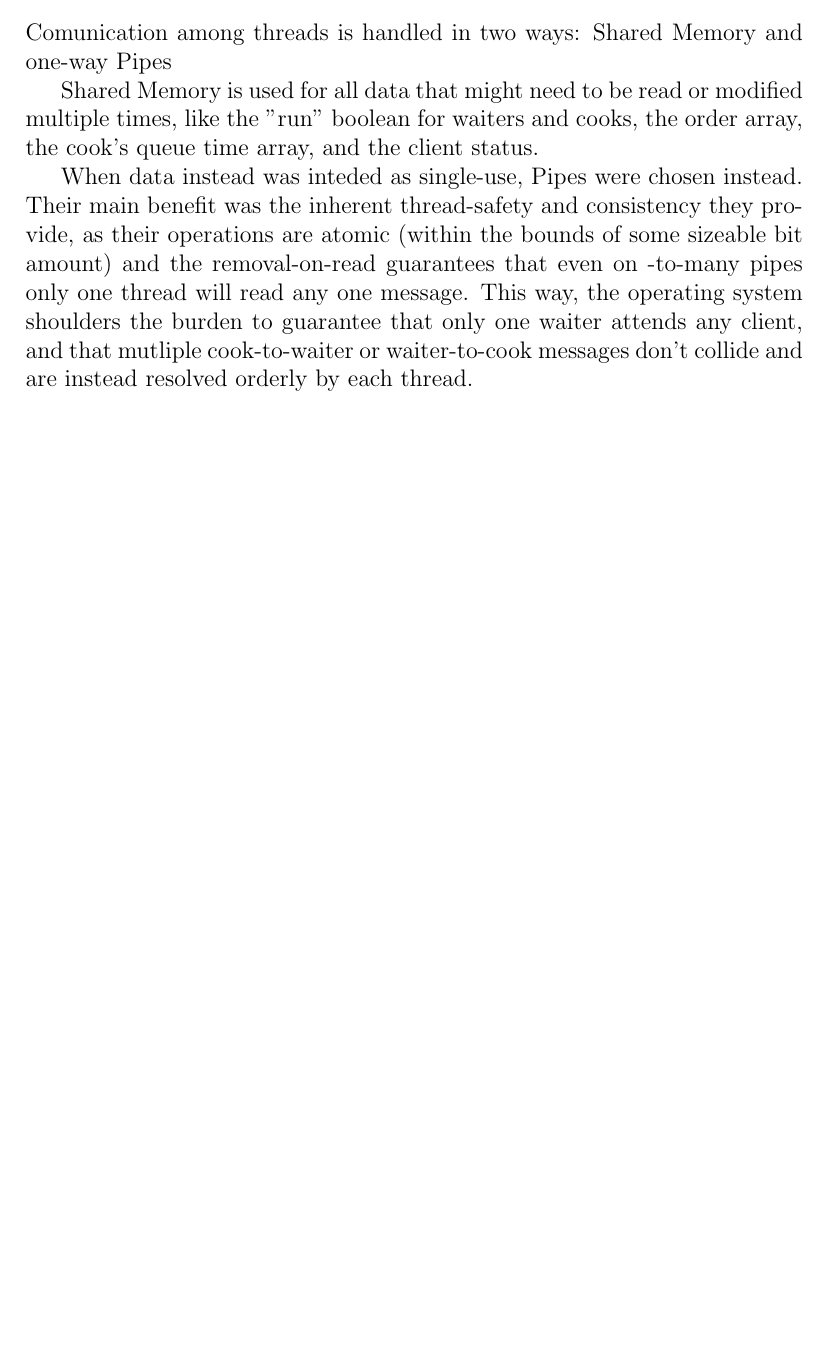
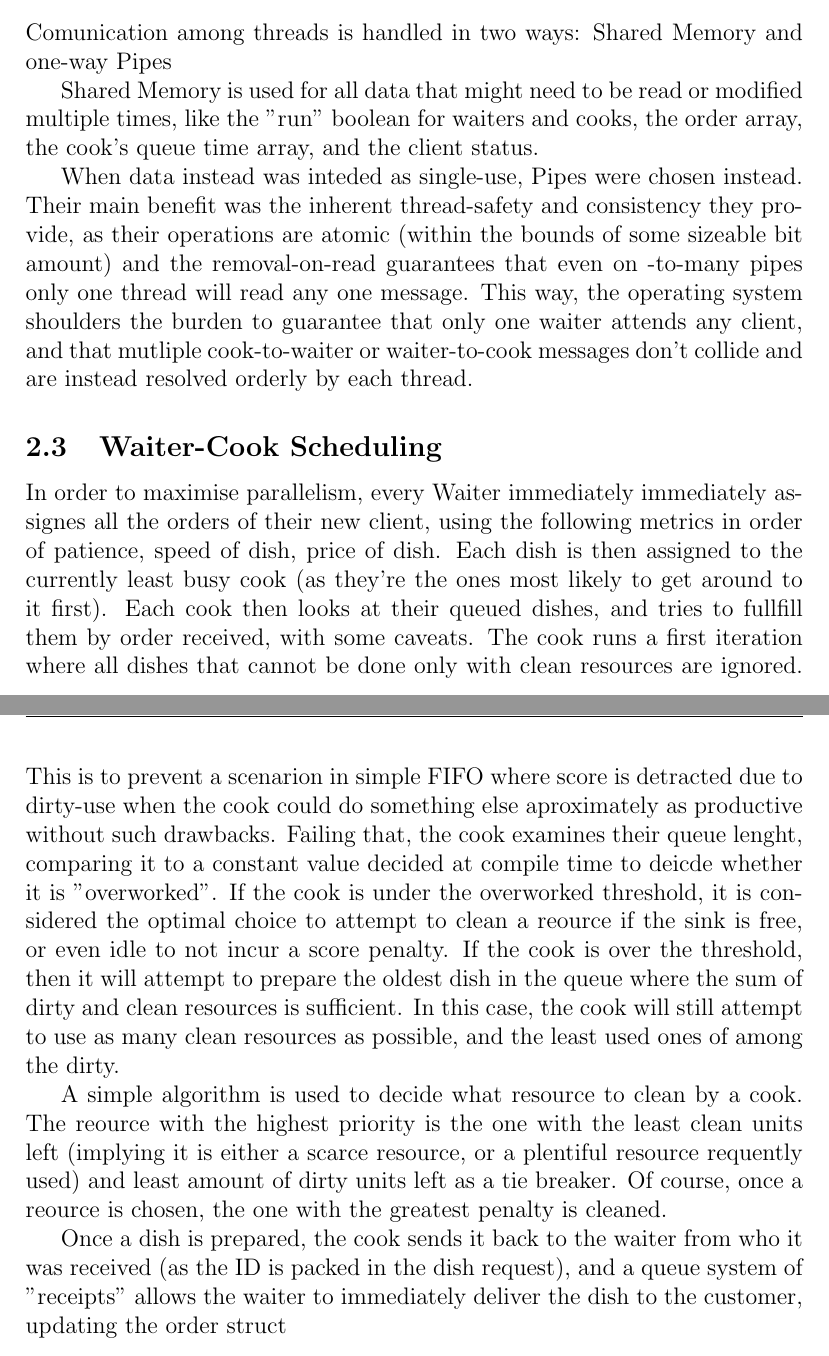
Before and after one commit to alessiozanon-unitn/OS_group_project, a LaTeX document (report/report.tex): part of page 3 of 3 before the commit and two parts of pages 3 and 4 of 4 after it, the two joined at a grey line, cut so that both start at the same text, the shorter picture padded with empty space. Compiled offline with pdfLaTeX.

Commit message:
3 pagine più titolo a bombazzaaaa

```diff
--- a/report/report.tex
+++ b/report/report.tex
@@ -12,7 +12,7 @@
 
 \pagestyle{fancy}
 \fancyhead[l]{Operating Systems Restaurant}
-\fancyhead[r]{Alessio Zanon, Lorenzo Maduro}
+\fancyhead[r]{Alessio Zanon, Lorenzo Meduri}
 \fancyfoot[c]{\thepage}
 
 \begin{document}
@@ -53,4 +52,17 @@ Shared Memory is used for all data that might need to be read or modified multip
 When data instead was inteded as single-use, Pipes were chosen instead. Their main benefit was the inherent thread-safety and consistency they provide, as their operations are atomic (within the bounds of some sizeable bit amount) and the removal-on-read guarantees that even on -to-many pipes only one thread will read any one message.
 This way, the operating system shoulders the burden to guarantee that only one waiter attends any client, and that mutliple cook-to-waiter or waiter-to-cook messages don't collide and are instead resolved orderly by each thread.
 
+\subsection{Waiter-Cook Scheduling}
+In order to maximise parallelism, every Waiter immediately immediately assignes all the orders of their new client, using the following metrics in order of patience, speed of dish, price of dish. Each dish is then assigned to the currently least busy cook (as they're the ones most likely to get around to it first).
+Each cook then looks at their queued dishes, and tries to fullfill them by order received, with some caveats.
+The cook runs a first iteration where all dishes that cannot be done only with clean resources are ignored. This is to prevent a scenarion in simple FIFO where score is detracted due to dirty-use when the cook could do something else aproximately as productive without such drawbacks.
+Failing that, the cook examines their queue lenght, comparing it to a constant value decided at compile time to deicde whether it is "overworked".
+If the cook is under the overworked threshold, it is considered the optimal choice to attempt to clean a reource if the sink is free, or even idle to not incur a score penalty.
+If the cook is over the threshold, then it will attempt to prepare the oldest dish in the queue where the sum of dirty and clean resources is sufficient. In this case, the cook will still attempt to use as many clean resources as possible, and the least used ones of among the dirty.
+
+A simple algorithm is used to decide what resource to clean by a cook. The reource with the highest priority is the one with the least clean units left (implying it is either a scarce resource, or a plentiful resource requently used) and least amount of dirty units left as a tie breaker.
+Of course, once a reource is chosen, the one with the greatest penalty is cleaned.
+
+Once a dish is prepared, the cook sends it back to the waiter from who it was received (as the ID is packed in the dish request), and a queue system of "receipts" allows the waiter to immediately deliver the dish to the customer, updating the order struct
+
 \end{document}
```
Also changed, not shown: report/report.pdf, report/report.tex (1 more changed lines), 3 other files.
